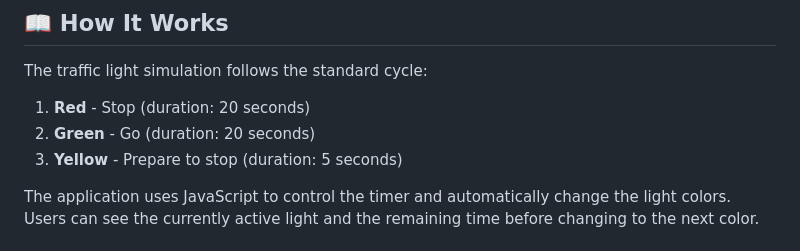
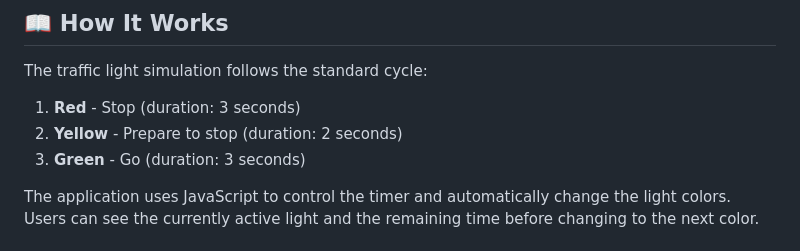
Before and after one commit to riezaekatomara/fgo24-traffic-light, a Markdown page: README.md, the part around the change. Drawn GitHub-style.

```diff
--- a/README.md
+++ b/README.md
@@ -56,9 +56,9 @@ A web application that simulates how traffic lights work with proper color seque
 
 The traffic light simulation follows the standard cycle:
 
-1. **Red** - Stop (duration: 20 seconds)
-2. **Green** - Go (duration: 20 seconds)
-3. **Yellow** - Prepare to stop (duration: 5 seconds)
+1. **Red** - Stop (duration: 3 seconds)
+2. **Yellow** - Prepare to stop (duration: 2 seconds)
+3. **Green** - Go (duration: 3 seconds)
 
 The application uses JavaScript to control the timer and automatically change the light colors. Users can see the currently active light and the remaining time before changing to the next color.
 
```
